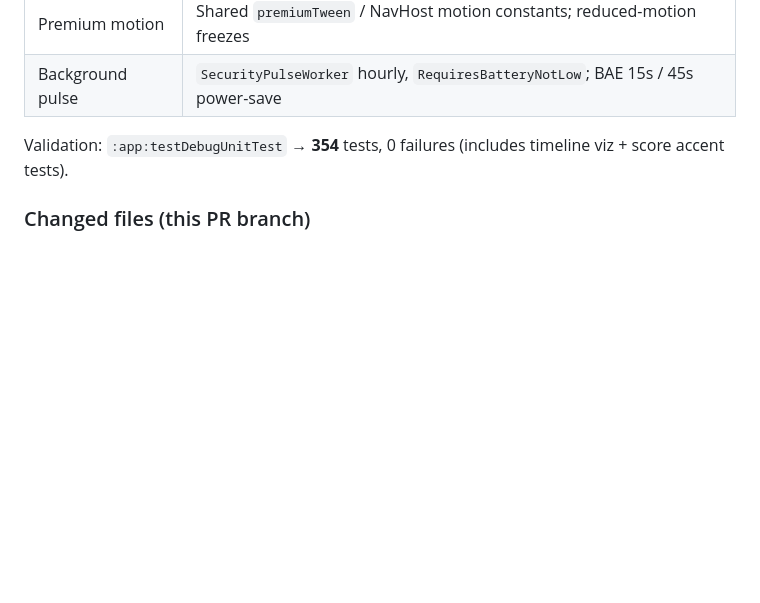
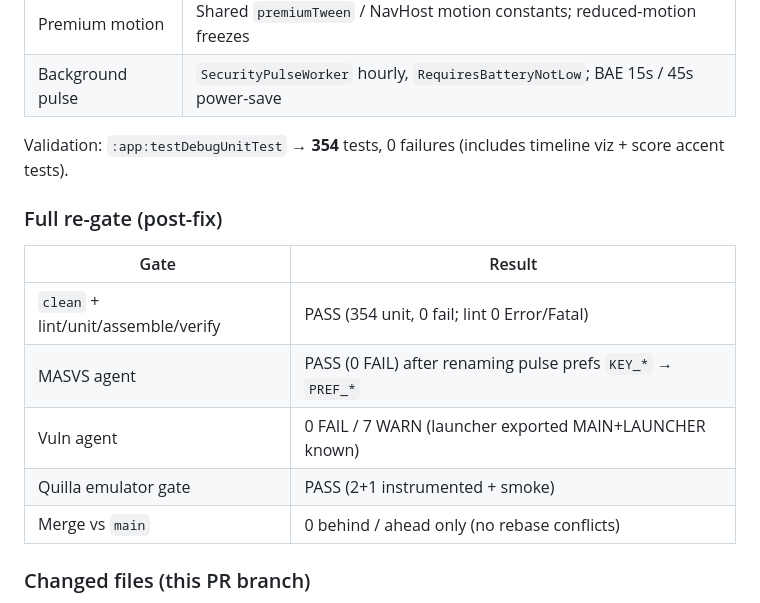
Before and after one commit to victormart43210-ship-it/CoreGuard-Android, a Markdown page: docs/FINAL_RELEASE_POLISH_REPORT.md, the part around the change. Rendered like a GitHub page; blank space fills up the shorter version.

Commit message:
docs: record full re-gate evidence after MASVS fix
Document clean Gradle, MASVS, vuln, and Quilla emulator PASS results
from the post-fix verification pass.

Co-authored-by: victormart43210-ship-it <victormart43210-ship-it@users.noreply.github.com>

```diff
--- a/docs/FINAL_RELEASE_POLISH_REPORT.md
+++ b/docs/FINAL_RELEASE_POLISH_REPORT.md
@@ -254,6 +254,16 @@ Full screen-by-screen UI audit and TalkBack/font-scale matrix still remaining.
 
 Validation: `:app:testDebugUnitTest` → **354** tests, 0 failures (includes timeline viz + score accent tests).
 
+### Full re-gate (post-fix)
+
+| Gate | Result |
+|------|--------|
+| `clean` + lint/unit/assemble/verify | PASS (354 unit, 0 fail; lint 0 Error/Fatal) |
+| MASVS agent | PASS (0 FAIL) after renaming pulse prefs `KEY_*` → `PREF_*` |
+| Vuln agent | 0 FAIL / 7 WARN (launcher exported MAIN+LAUNCHER known) |
+| Quilla emulator gate | PASS (2+1 instrumented + smoke) |
+| Merge vs `main` | 0 behind / ahead only (no rebase conflicts) |
+
 ### Changed files (this PR branch)
 
 - `docs/FINAL_RELEASE_POLISH_REPORT.md`, `docs/SECURITY_CLAIMS.md`, `README.md`
```
